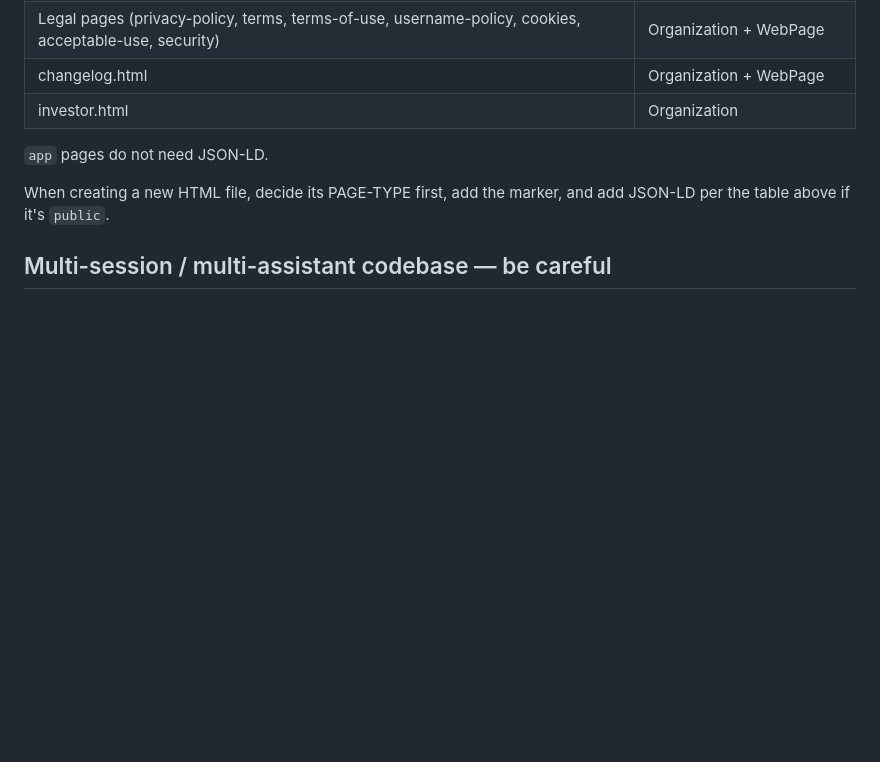
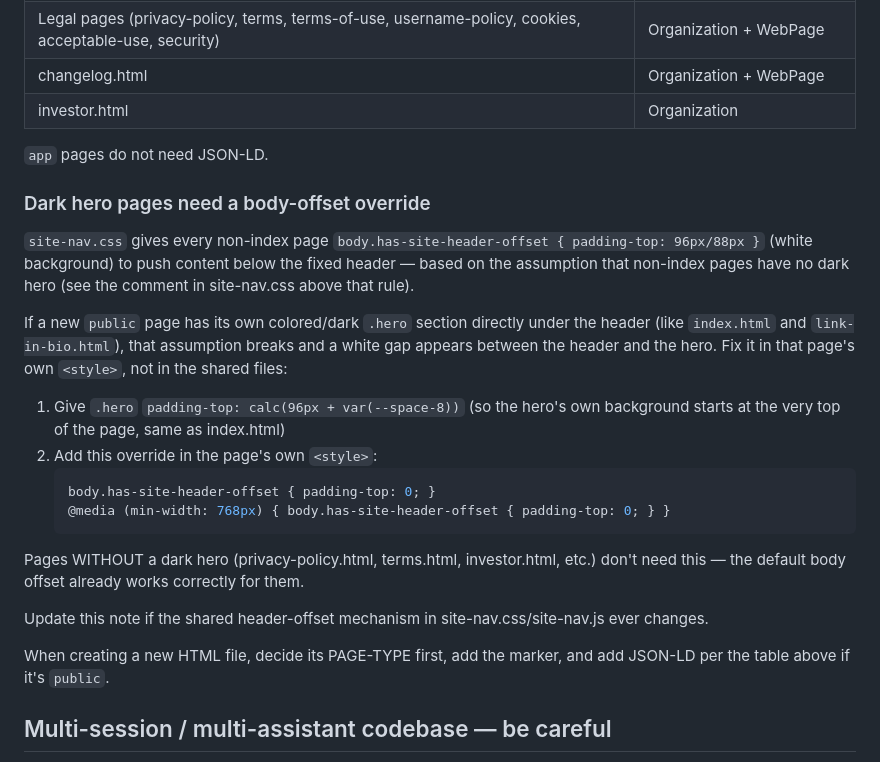
Before and after one commit to netlinklabs/netlink-bio, a Markdown page: CLAUDE.md, the part around the change. Rendered like a GitHub page; blank space fills up the shorter version.

Commit message:
Document dark-hero body-offset override pattern in CLAUDE.md
Add "Dark hero pages need a body-offset override" sub-section under
"Page type marker (public vs app)", capturing the fix applied to
link-in-bio.html so future public pages with their own dark hero
don't rediscover the white-gap issue from scratch.

Co-Authored-By: Claude Sonnet 5 <noreply@anthropic.com>
Claude-Session: https://claude.ai/code/session_01VMBxVRpsMqfSdsntTmSShD

````diff
--- a/CLAUDE.md
+++ b/CLAUDE.md
@@ -50,6 +50,23 @@ Every HTML file must have `<!-- PAGE-TYPE: public -->` or `<!-- PAGE-TYPE: app -
 
 `app` pages do not need JSON-LD.
 
+### Dark hero pages need a body-offset override
+
+`site-nav.css` gives every non-index page `body.has-site-header-offset { padding-top: 96px/88px }` (white background) to push content below the fixed header — based on the assumption that non-index pages have no dark hero (see the comment in site-nav.css above that rule).
+
+If a new `public` page has its own colored/dark `.hero` section directly under the header (like `index.html` and `link-in-bio.html`), that assumption breaks and a white gap appears between the header and the hero. Fix it in that page's own `<style>`, not in the shared files:
+
+1. Give `.hero` `padding-top: calc(96px + var(--space-8))` (so the hero's own background starts at the very top of the page, same as index.html)
+2. Add this override in the page's own `<style>`:
+   ```css
+   body.has-site-header-offset { padding-top: 0; }
+   @media (min-width: 768px) { body.has-site-header-offset { padding-top: 0; } }
+   ```
+
+Pages WITHOUT a dark hero (privacy-policy.html, terms.html, investor.html, etc.) don't need this — the default body offset already works correctly for them.
+
+Update this note if the shared header-offset mechanism in site-nav.css/site-nav.js ever changes.
+
 When creating a new HTML file, decide its PAGE-TYPE first, add the marker, and add JSON-LD per the table above if it's `public`.
 
 ## Multi-session / multi-assistant codebase — be careful
````
Also changed, not shown: CHANGELOG.md (+3 -0 lines).
